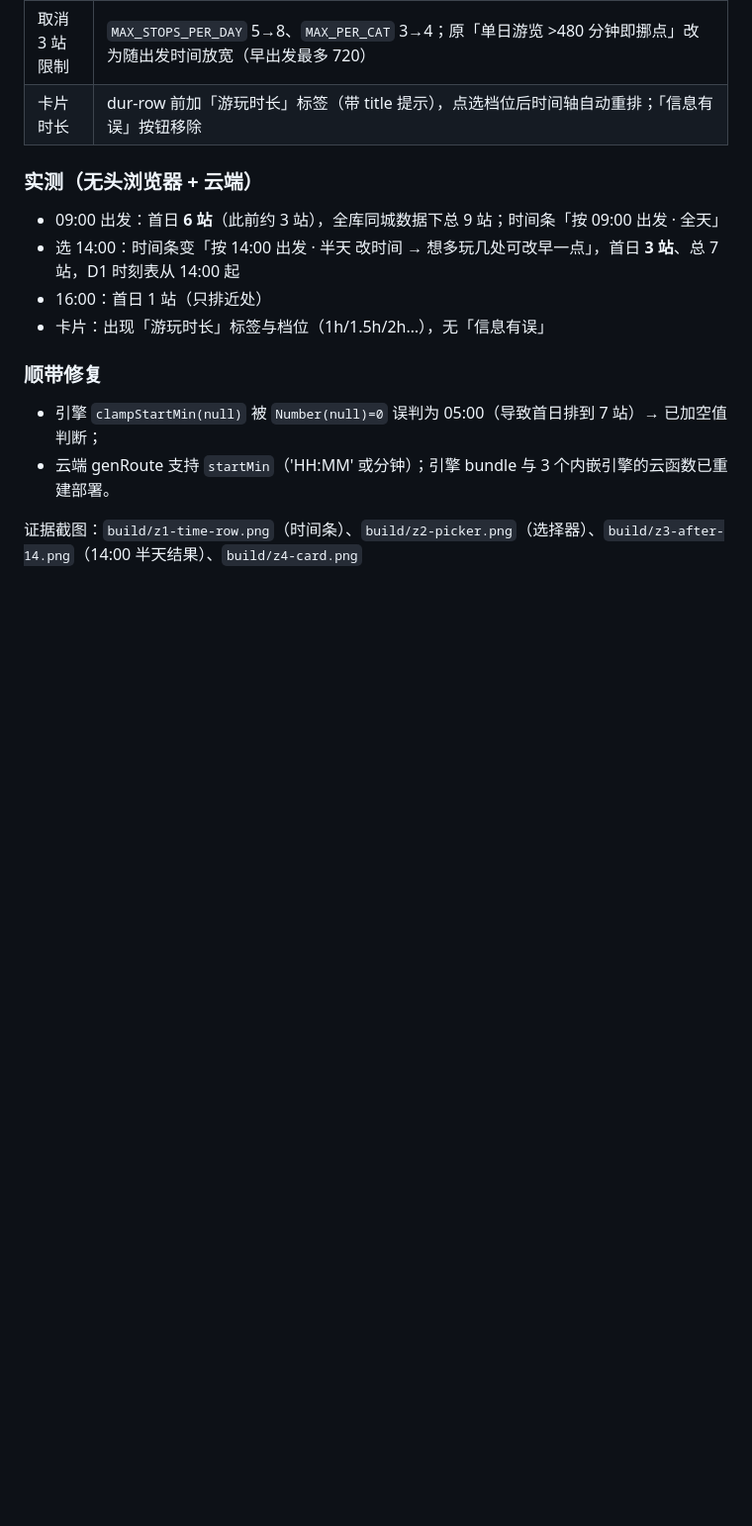
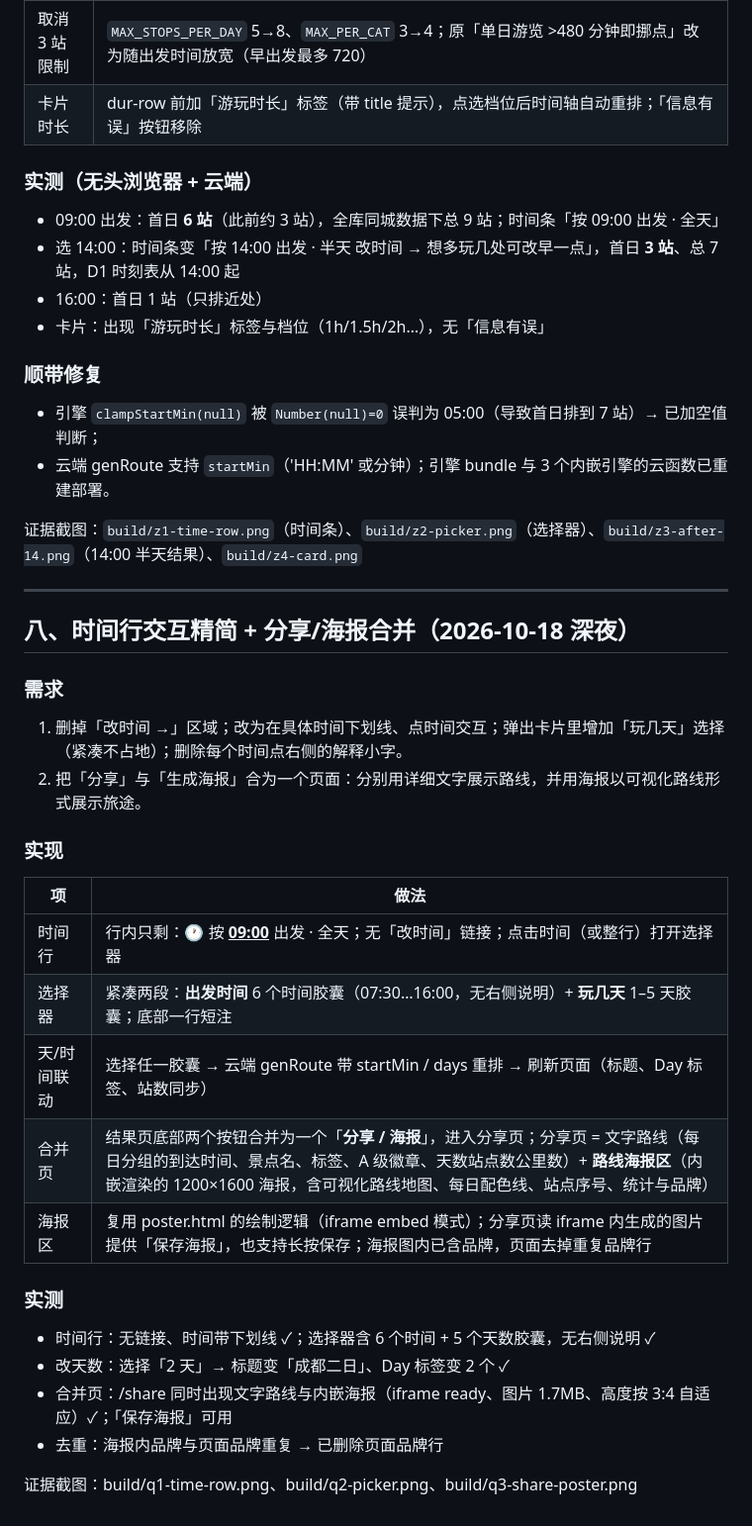
Before and after one commit to Guan0909/ddlt-web, a Markdown page: docs/ui-ux-review.md, the part around the change. Shown at 99% size. Drawn GitHub-style; blank space fills up the shorter version.

Commit message:
docs: 时间行精简与分享/海报合并记录

```diff
--- a/docs/ui-ux-review.md
+++ b/docs/ui-ux-review.md
@@ -189,3 +189,28 @@
 - 云端 genRoute 支持 `startMin`（'HH:MM' 或分钟）；引擎 bundle 与 3 个内嵌引擎的云函数已重建部署。
 
 证据截图：`build/z1-time-row.png`（时间条）、`build/z2-picker.png`（选择器）、`build/z3-after-14.png`（14:00 半天结果）、`build/z4-card.png`
+
+---
+
+## 八、时间行交互精简 + 分享/海报合并（2026-10-18 深夜）
+
+### 需求
+1. 删掉「改时间 →」区域；改为在具体时间下划线、点时间交互；弹出卡片里增加「玩几天」选择（紧凑不占地）；删除每个时间点右侧的解释小字。
+2. 把「分享」与「生成海报」合为一个页面：分别用详细文字展示路线，并用海报以可视化路线形式展示旅途。
+
+### 实现
+| 项 | 做法 |
+|---|---|
+| 时间行 | 行内只剩：🕐 按 **<u>09:00</u>** 出发 · 全天；无「改时间」链接；点击时间（或整行）打开选择器 |
+| 选择器 | 紧凑两段：**出发时间** 6 个时间胶囊（07:30…16:00，无右侧说明）+ **玩几天** 1–5 天胶囊；底部一行短注 |
+| 天/时间联动 | 选择任一胶囊 → 云端 genRoute 带 startMin / days 重排 → 刷新页面（标题、Day 标签、站数同步） |
+| 合并页 | 结果页底部两个按钮合并为一个「**分享 / 海报**」，进入分享页；分享页 = 文字路线（每日分组的到达时间、景点名、标签、A 级徽章、天数站点数公里数）+ **路线海报区**（内嵌渲染的 1200×1600 海报，含可视化路线地图、每日配色线、站点序号、统计与品牌） |
+| 海报区 | 复用 poster.html 的绘制逻辑（iframe embed 模式）；分享页读 iframe 内生成的图片提供「保存海报」，也支持长按保存；海报图内已含品牌，页面去掉重复品牌行 |
+
+### 实测
+- 时间行：无链接、时间带下划线 ✓；选择器含 6 个时间 + 5 个天数胶囊，无右侧说明 ✓
+- 改天数：选择「2 天」→ 标题变「成都二日」、Day 标签变 2 个 ✓
+- 合并页：/share 同时出现文字路线与内嵌海报（iframe ready、图片 1.7MB、高度按 3:4 自适应）✓；「保存海报」可用
+- 去重：海报内品牌与页面品牌重复 → 已删除页面品牌行
+
+证据截图：build/q1-time-row.png、build/q2-picker.png、build/q3-share-poster.png
```
